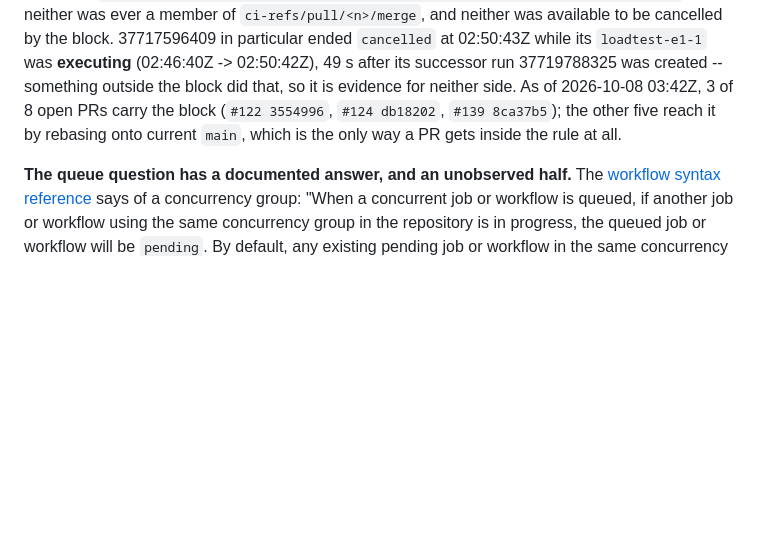
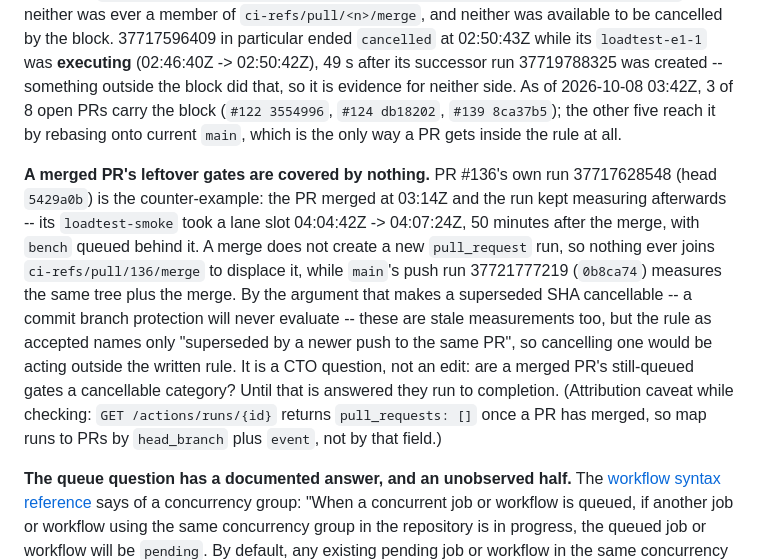
Before and after one commit to LoomMud/loom, a Markdown page: results/README.md, the part around the change. GitHub-like rendering; blank space fills up the shorter version.

Commit message:
docs(results): the merged PR's leftover gates are covered by nothing (OBI-322)
The other half of today's lane data: PR #136 merged at 03:14Z and its run
37717628548 (head 5429a0b) carried on measuring -- loadtest-smoke took a lane
slot 04:04:42Z -> 04:07:24Z, 50 minutes after the merge, with bench queued
behind it. A merge fires no new `pull_request` run, so nothing ever joins
`ci-refs/pull/136/merge` to displace it, while main's push run 37721777219
(0b8ca74) measures the same tree plus the merge. Stale by the very argument
that makes a superseded SHA cancellable, but the accepted rule names only
"superseded by a newer push to the same PR", so it is recorded as an open CTO
question rather than quietly extended, and no run was cancelled for it.

Also recorded: `GET /actions/runs/{id}` returns `pull_requests: []` once a PR
has merged, so map runs to PRs by `head_branch` + `event`.

Documentation only; `check-ci-load-lane.py` and its 27-case self-test pass.

Co-Authored-By: Paperclip <noreply@paperclip.ing>
Signed-off-by: Legolas <legolas@obiemud.local>

```diff
--- a/results/README.md
+++ b/results/README.md
@@ -272,6 +272,22 @@ block did that, so it is evidence for neither side. As of 2026-10-08 03:42Z, 3 o
 other five reach it by rebasing onto current `main`, which is the only way a PR
 gets inside the rule at all.
 
+**A merged PR's leftover gates are covered by nothing.** PR #136's own run
+37717628548 (head `5429a0b`) is the counter-example: the PR merged at 03:14Z and
+the run kept measuring afterwards -- its `loadtest-smoke` took a lane slot
+04:04:42Z -> 04:07:24Z, 50 minutes after the merge, with `bench` queued behind
+it. A merge does not create a new `pull_request` run, so nothing ever joins
+`ci-refs/pull/136/merge` to displace it, while `main`'s push run 37721777219
+(`0b8ca74`) measures the same tree plus the merge. By the argument that makes a
+superseded SHA cancellable -- a commit branch protection will never evaluate --
+these are stale measurements too, but the rule as accepted names only "superseded
+by a newer push to the same PR", so cancelling one would be acting outside the
+written rule. It is a CTO question, not an edit: are a merged PR's still-queued
+gates a cancellable category? Until that is answered they run to completion.
+(Attribution caveat while checking: `GET /actions/runs/{id}` returns
+`pull_requests: []` once a PR has merged, so map runs to PRs by `head_branch`
+plus `event`, not by that field.)
+
 **The queue question has a documented answer, and an unobserved half.** The
 [workflow syntax reference](https://docs.github.com/en/actions/reference/workflows-and-actions/workflow-syntax#jobsjob_idconcurrency)
 says of a concurrency group: "When a concurrent job or workflow is queued, if
```
